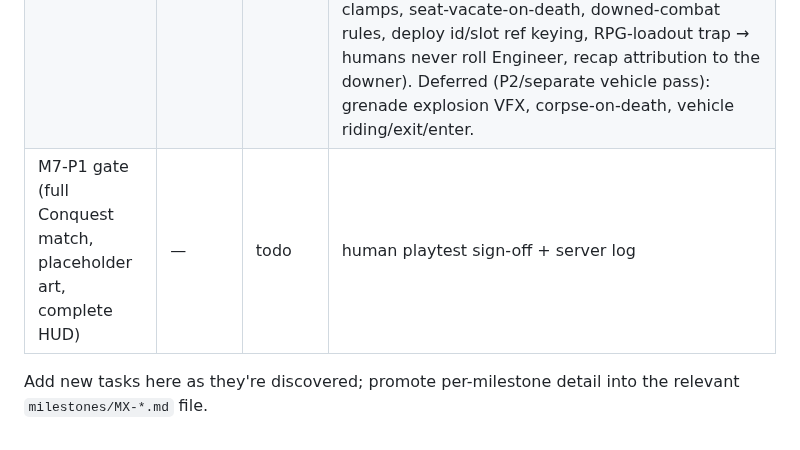
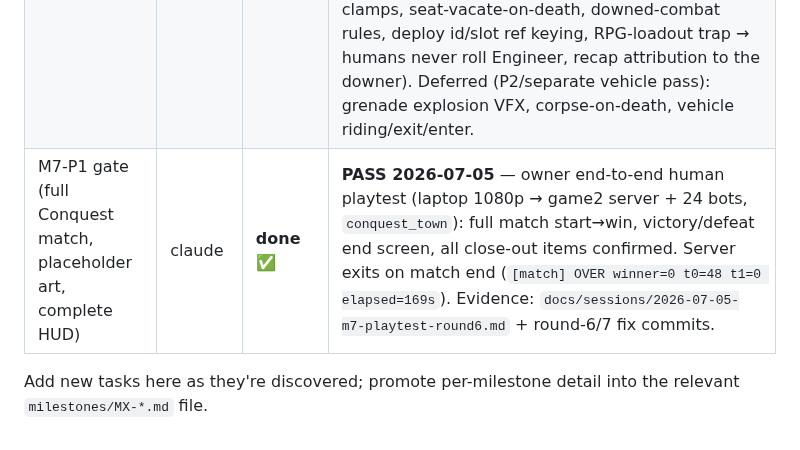
Before and after one commit to Rollese/blockfire, a Markdown page: docs/TASKS.md, the part around one of its changes. GitHub-like rendering.

```diff
--- a/docs/TASKS.md
+++ b/docs/TASKS.md
@@ -163,6 +163,6 @@ Specs: [`client-prediction.md`](specs/client-prediction.md), [`hud-ui.md`](specs
 | M7-P1 C2 execute (vehicles, predicted + rendered) | claude | done | landed on `m7-rendered-client` (input redundancy + FIFO jitter-buffer); see git `m7-c2` |
 | M7-P1 C3 plan (combat-depth UI) | claude | done | `docs/plans/2026-06-17-m7-p1-c3-combat-depth-ui.md` — squad/scoreboard, DBNO/revive, gadget/grenade, build/destroy feedback, deploy-on-squadmate, death-recap (`ROSTER`/`SET_SQUAD`/`DEATH_INFO` + extended `SELF_STATE`/`DeploySpawn`) |
 | M7-P1 C3 execute (combat-depth UI) | claude | **done ✅** | **Owner-validated 2026-06-17 (tip `dc3479c`).** 22-task plan + a long owner-playtest fix loop. Full suite green (400 run / 0 failed); ≤48 smoke PASS (winner=0, peak 15.76ms<33.3); Tasks 13 & 15 two-stage read-only reviewed (SPEC-COMPLIANT + APPROVE). Owner ran the full loop on desktop→game2: squad/scoreboard, DBNO/revive (teammate-only, "being revived" cue), death-recap (correct killer/weapon/dist/HP + damage), respawn cooldown, deploy-on-teammate, prone toggle, throwable selector, build/destroy, squad menu (U), in-bounds. Playtest surfaced + fixed many pre-existing sim bugs (pawn/vehicle map-bound clamps, seat-vacate-on-death, downed-combat rules, deploy id/slot ref keying, RPG-loadout trap → humans never roll Engineer, recap attribution to the downer). Deferred (P2/separate vehicle pass): grenade explosion VFX, corpse-on-death, vehicle riding/exit/enter. |
-| M7-P1 gate (full Conquest match, placeholder art, complete HUD) | — | todo | human playtest sign-off + server log |
+| M7-P1 gate (full Conquest match, placeholder art, complete HUD) | claude | **done ✅** | **PASS 2026-07-05** — owner end-to-end human playtest (laptop 1080p → game2 server + 24 bots, `conquest_town`): full match start→win, victory/defeat end screen, all close-out items confirmed. Server exits on match end (`[match] OVER winner=0 t0=48 t1=0 elapsed=169s`). Evidence: `docs/sessions/2026-07-05-m7-playtest-round6.md` + round-6/7 fix commits. |
 
 Add new tasks here as they're discovered; promote per-milestone detail into the relevant `milestones/MX-*.md` file.
```
Also changed, not shown: other parts of docs/TASKS.md (+1 -1 lines), docs/milestones/M7-art-ux.md (+1 -1 lines), docs/sessions/2026-07-05-m7-playtest-round6.md (+25 -0 lines).
